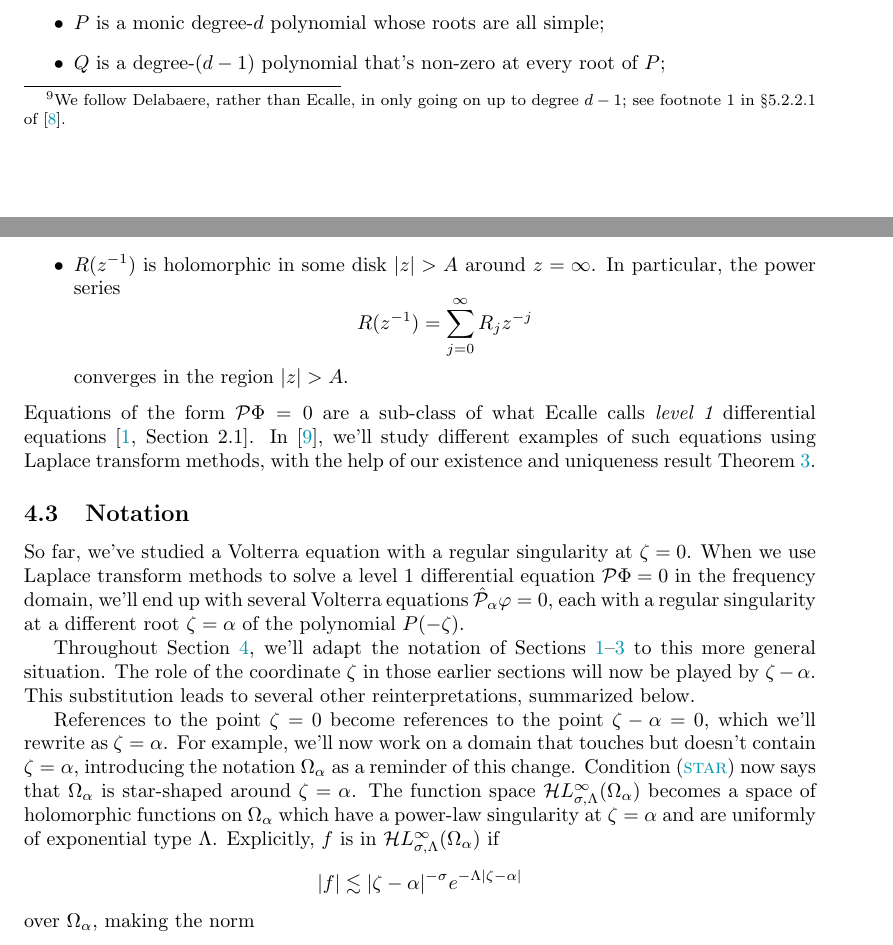
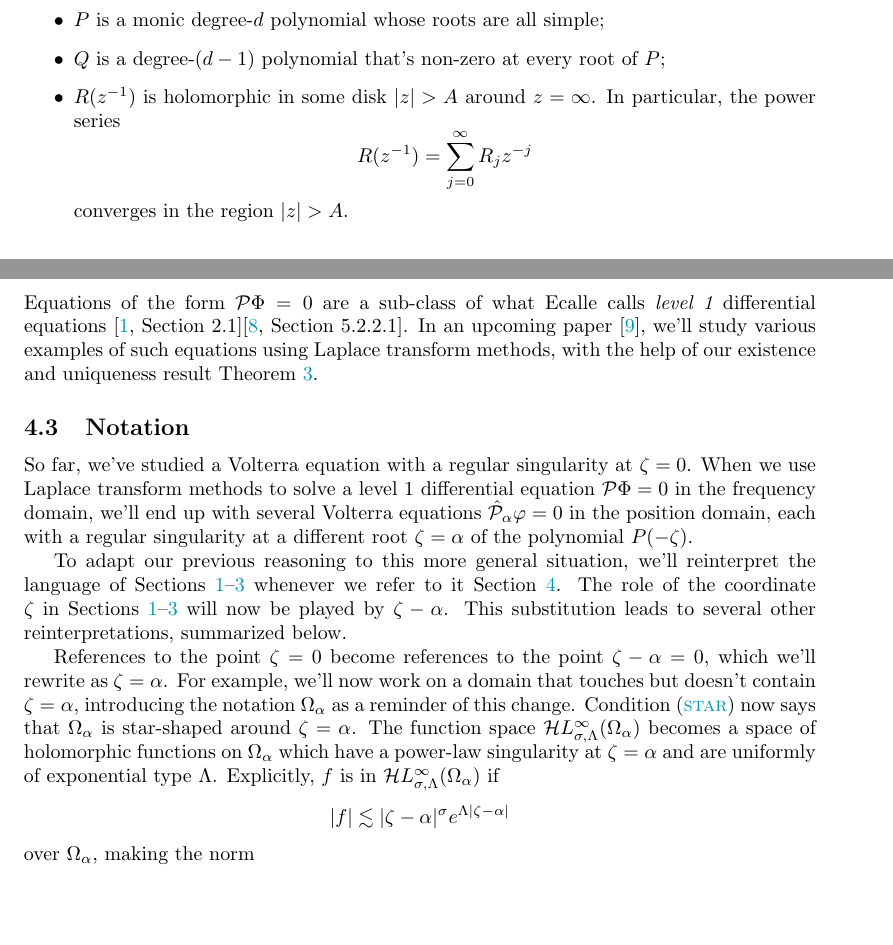
Before and after one commit to Vectornaut/airy-resurgence, a LaTeX paper (reg-sing-volterra.tex): two parts of pages 20 and 21 of 29 before the commit and two parts of pages 20 and 21 of 28 after it, joined at a grey line, cut so that both start at the same text, the shorter picture padded with empty space. Compiled offline with pdfLaTeX.

Commit message:
Revise and correct example intro

```diff
--- a/reg-sing-volterra.tex
+++ b/reg-sing-volterra.tex
@@ -668,7 +668,7 @@ as long as $\rho \in (\tau, \tau + \gamma]$. Putting these facts together, we ge
 \subsection{Overview}
 We can use our understanding of regular singular Volterra equations to study so-called \textit{level~1 differential equations}, which each have an irregular singularity at $\infty$. In particular, we can build a set of analytic solutions in the frequency domain by solving certain regular singular Volterra equations in the position domain. Our main results guarantee that these position domain solutions exist, are unique, and have well-defined Laplace transforms.
 \subsection{Level $1$ differential equations}\label{sec:level 1 ODE}
-Let $\mathcal{P}$ be a linear differential operator of the form\footnote{ We follow Delabaere, rather than Ecalle, in only going on up to degree $d-1$; see footnote~1 in \S 5.2.2.1 of \cite{diverg-resurg-iii}.}
+Let $\mathcal{P}$ be a linear differential operator of the form
 \[ \mathcal{P} = P(\partial_z) + \frac{1}{z} Q(\partial_z) + \frac{1}{z^2} R(z^{-1}), \]
 where
 \begin{enumerate}
@@ -678,14 +678,14 @@ where
 \[ R(z^{-1}) = \sum_{j=0}^\infty R_j z^{-j} \]
 converges in the region $|z| > A$.
 \end{enumerate}
-Equations of the form $\mathcal{P}\Phi = 0$ are a sub-class of what Ecalle calls {\em level~1} differential equations~\cite[Section 2.1]{EcalleIII}. In \cite{borel_reg}, we'll study different examples of such equations using Laplace transform methods, with the help of our existence and uniqueness result Theorem~\ref{thm:general_volterra}.
+Equations of the form $\mathcal{P}\Phi = 0$ are a sub-class of what Ecalle calls {\em level~1} differential equations~\cite[Section~2.1]{EcalleIII}\cite[Section~5.2.2.1]{diverg-resurg-iii}. In an upcoming paper \cite{borel_reg}, we'll study various examples of such equations using Laplace transform methods, with the help of our existence and uniqueness result Theorem~\ref{thm:general_volterra}.
 \subsection{Notation}\label{sec:notation_alpha}
-So far, we've studied a Volterra equation with a regular singularity at $\zeta = 0$. When we use Laplace transform methods to solve a level~1 differential equation $\mathcal{P}\Phi = 0$ in the frequency domain, we'll end up with several Volterra equations $\hat{\mathcal{P}}_\alpha \varphi = 0$, each with a regular singularity at a different root $\zeta = \alpha$ of the polynomial $P(-\zeta)$.
+So far, we've studied a Volterra equation with a regular singularity at $\zeta = 0$. When we use Laplace transform methods to solve a level~1 differential equation $\mathcal{P}\Phi = 0$ in the frequency domain, we'll end up with several Volterra equations $\hat{\mathcal{P}}_\alpha \varphi = 0$ in the position domain, each with a regular singularity at a different root $\zeta = \alpha$ of the polynomial $P(-\zeta)$.
 
-Throughout Section~\ref{sec:example}, we'll adapt the notation of Sections \ref{sec:intro}--\ref{sec:proof_main_results} to this more general situation. The role of the coordinate $\zeta$ in those earlier sections will now be played by $\zeta-\alpha$. This substitution leads to several other reinterpretations, summarized below.
+To adapt our previous reasoning to this more general situation, we'll reinterpret the language of Sections \ref{sec:intro}--\ref{sec:proof_main_results} whenever we refer to it Section~\ref{sec:example}. The role of the coordinate $\zeta$ in Sections \ref{sec:intro}--\ref{sec:proof_main_results} will now be played by $\zeta-\alpha$. This substitution leads to several other reinterpretations, summarized below.
 
 References to the point $\zeta=0$ become references to the point $\zeta-\alpha=0$, which we'll rewrite as $\zeta=\alpha$. For example, we'll now work on a domain that touches but doesn't contain $\zeta = \alpha$, introducing the notation $\domain_\alpha$ as a reminder of this change. Condition~\eqref{cond:star} now says that $\domain_\alpha$ is star-shaped around $\zeta = \alpha$. The function space $\singexp{\sigma}{\Lambda}(\domain_\alpha)$ becomes a space of holomorphic functions on $\domain_\alpha$ which have a power-law singularity at $\zeta=\alpha$ and are uniformly of exponential type $\Lambda$. Explicitly, $f$ is in $\singexp{\sigma}{\Lambda}(\domain_\alpha)$ if
-\[ |f| \lesssim |\zeta-\alpha|^{-\sigma} e^{-\Lambda |\zeta-\alpha|} \]
+\[ |f| \lesssim |\zeta-\alpha|^\sigma e^{\Lambda |\zeta-\alpha|} \]
 over $\domain_\alpha$, making the norm
 \[ \|f\|_{\sigma, \Lambda} = \sup_{\domain_\alpha} |\zeta-\alpha|^{-\sigma} e^{-\Lambda |\zeta-\alpha|} |f| \]
 well-defined.
```
Also changed, not shown: reg-sing-volterra.pdf, reg-sing-volterra.tex (2 more changed lines).
